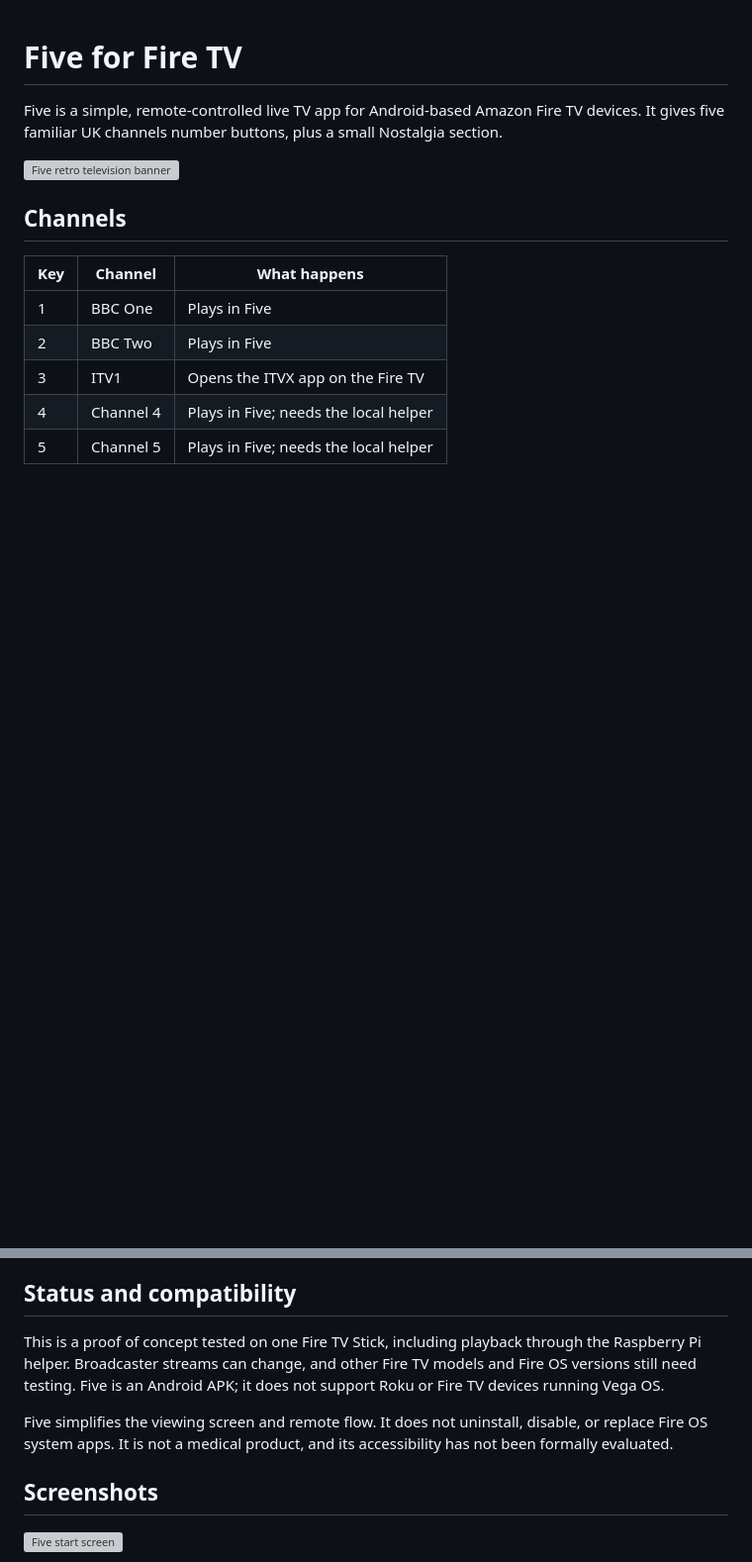
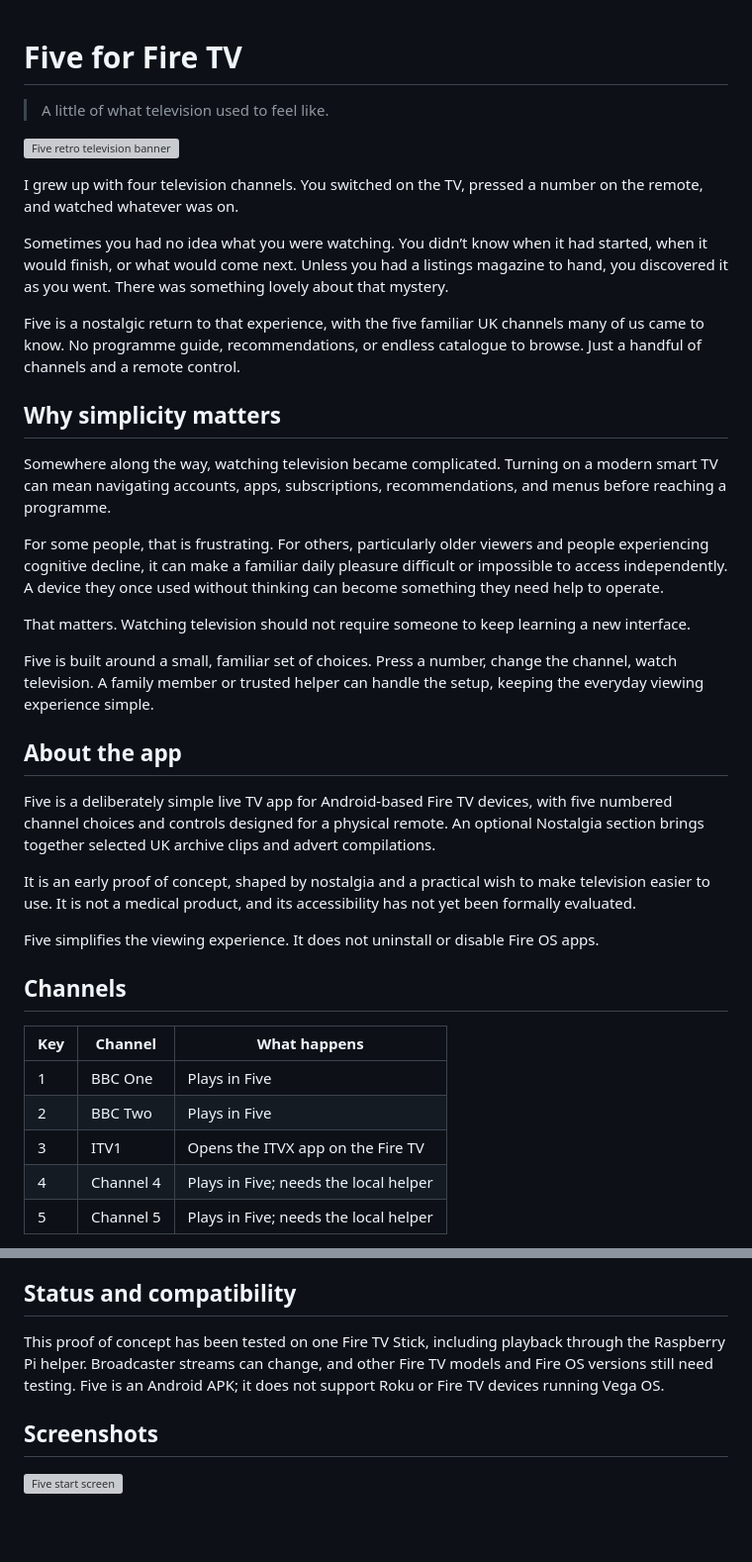
Before and after one commit to nickdc8/five-fire-tv, a Markdown page: README.md, 2 parts joined by grey strips. Shown at 99% size. Drawn GitHub-style; blank space fills up the shorter version; grey boxes are pictures that could not be loaded.

Commit message:
Restore project story in README

```diff
--- a/README.md
+++ b/README.md
@@ -1,8 +1,32 @@
 # Five for Fire TV
 
-Five is a simple, remote-controlled live TV app for Android-based Amazon Fire TV devices. It gives five familiar UK channels number buttons, plus a small Nostalgia section.
+> A little of what television used to feel like.
 
 ![Five retro television banner](firetv/app/src/main/res/drawable-nodpi/five_banner.png)
+
+I grew up with four television channels. You switched on the TV, pressed a number on the remote, and watched whatever was on.
+
+Sometimes you had no idea what you were watching. You didn’t know when it had started, when it would finish, or what would come next. Unless you had a listings magazine to hand, you discovered it as you went. There was something lovely about that mystery.
+
+Five is a nostalgic return to that experience, with the five familiar UK channels many of us came to know. No programme guide, recommendations, or endless catalogue to browse. Just a handful of channels and a remote control.
+
+## Why simplicity matters
+
+Somewhere along the way, watching television became complicated. Turning on a modern smart TV can mean navigating accounts, apps, subscriptions, recommendations, and menus before reaching a programme.
+
+For some people, that is frustrating. For others, particularly older viewers and people experiencing cognitive decline, it can make a familiar daily pleasure difficult or impossible to access independently. A device they once used without thinking can become something they need help to operate.
+
+That matters. Watching television should not require someone to keep learning a new interface.
+
+Five is built around a small, familiar set of choices. Press a number, change the channel, watch television. A family member or trusted helper can handle the setup, keeping the everyday viewing experience simple.
+
+## About the app
+
+Five is a deliberately simple live TV app for Android-based Fire TV devices, with five numbered channel choices and controls designed for a physical remote. An optional Nostalgia section brings together selected UK archive clips and advert compilations.
+
+It is an early proof of concept, shaped by nostalgia and a practical wish to make television easier to use. It is not a medical product, and its accessibility has not yet been formally evaluated.
+
+Five simplifies the viewing experience. It does not uninstall or disable Fire OS apps.
 
 ## Channels
 
@@ -38,9 +62,7 @@ If the agent cannot access the Fire TV or terminal, it can guide you through the
 
 ## Status and compatibility
 
-This is a proof of concept tested on one Fire TV Stick, including playback through the Raspberry Pi helper. Broadcaster streams can change, and other Fire TV models and Fire OS versions still need testing. Five is an Android APK; it does not support Roku or Fire TV devices running Vega OS.
-
-Five simplifies the viewing screen and remote flow. It does not uninstall, disable, or replace Fire OS system apps. It is not a medical product, and its accessibility has not been formally evaluated.
+This proof of concept has been tested on one Fire TV Stick, including playback through the Raspberry Pi helper. Broadcaster streams can change, and other Fire TV models and Fire OS versions still need testing. Five is an Android APK; it does not support Roku or Fire TV devices running Vega OS.
 
 ## Screenshots
 
```
